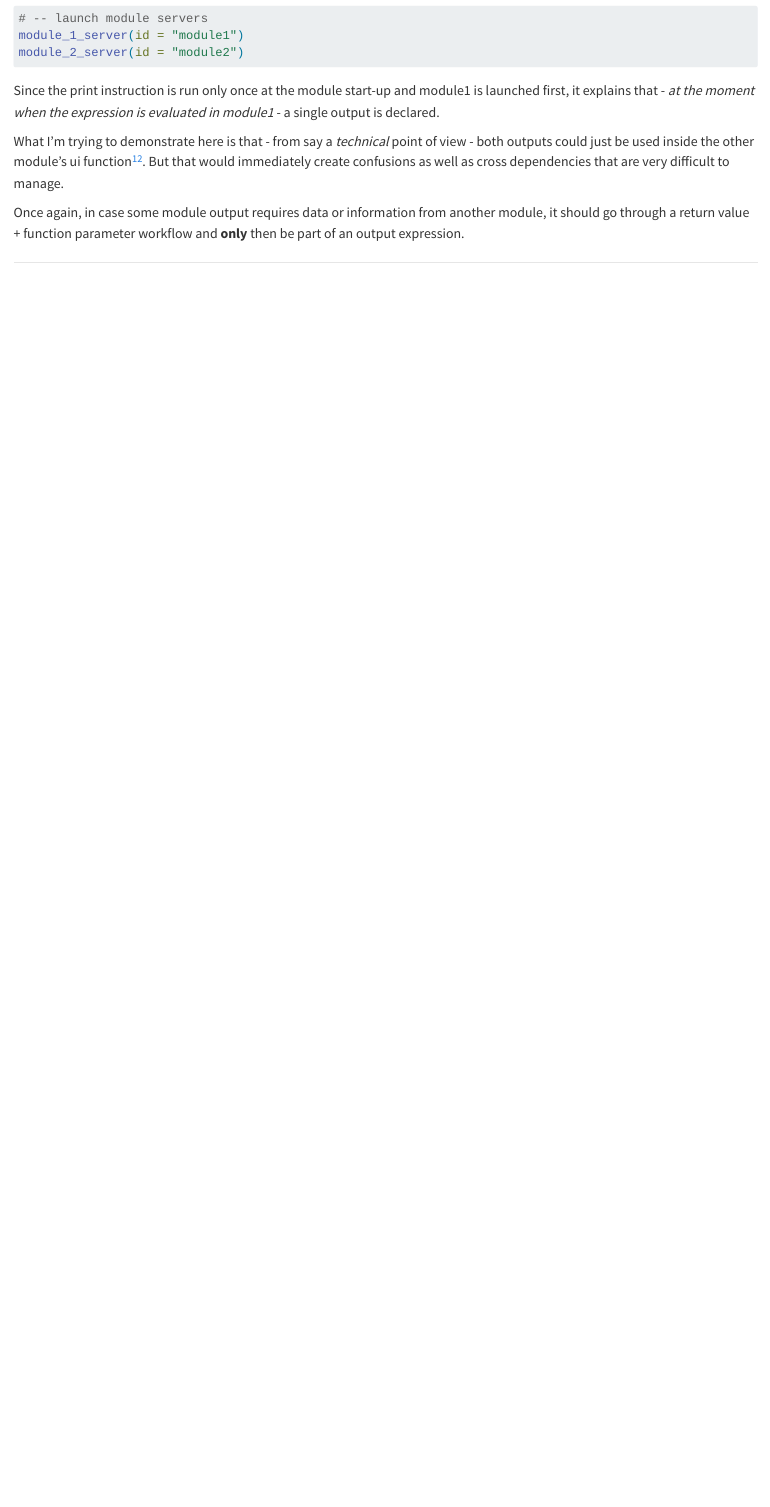
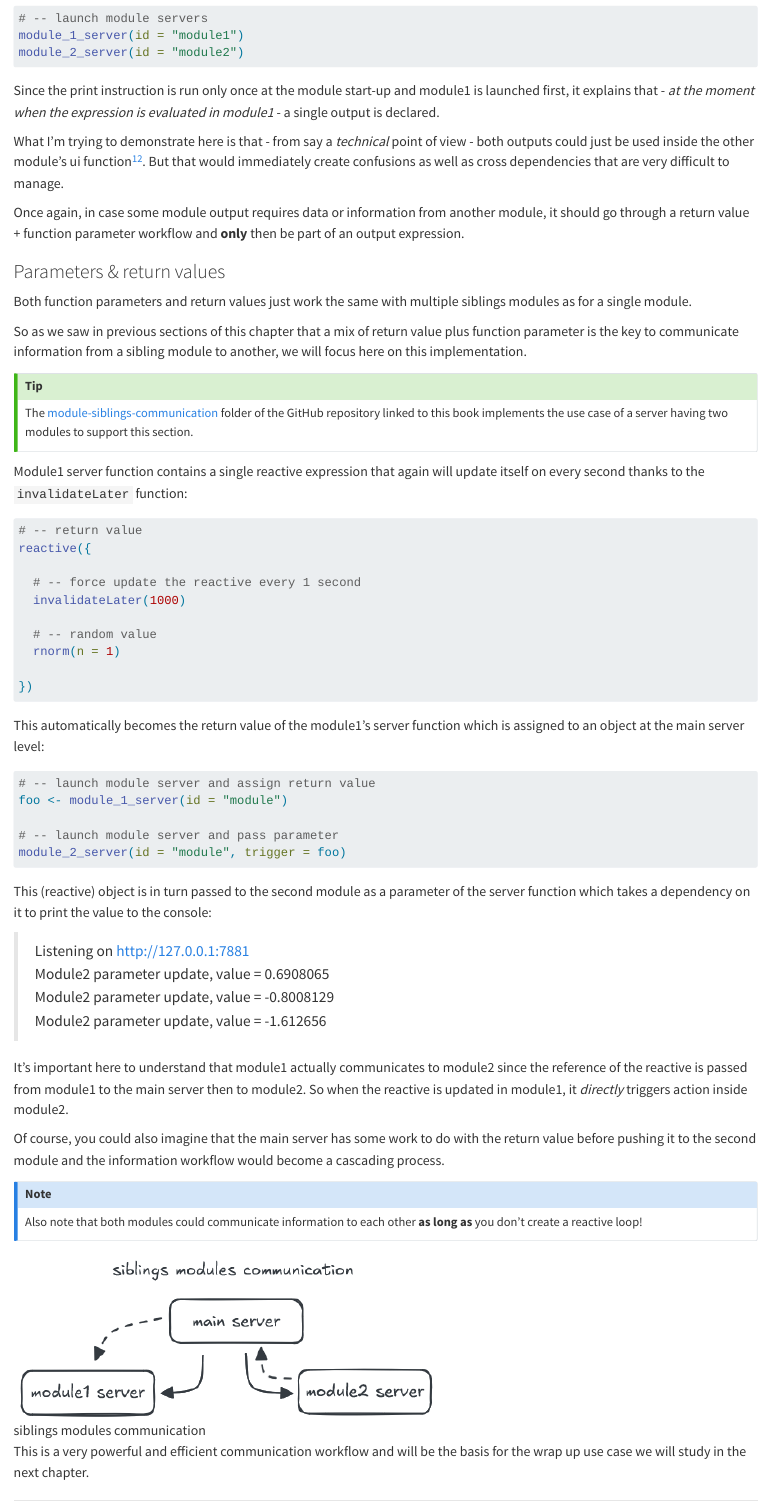
Before and after one commit to thekangaroofactory/communication-between-shiny-modules, a Quarto document (communication-between-modules.qmd): the page in a window 1100 px wide, from 10770 px down. Rendered offline with R 4.5, knitr and Pandoc in place of Quarto, with nearby package versions.

Commit message:
siblings communication #6

````diff
--- a/communication-between-modules.qmd
+++ b/communication-between-modules.qmd
@@ -431,3 +431,63 @@ What I'm trying to demonstrate here is that - from say a *technical* point of vi
 [^communication-between-modules-12]: Or even inside the other module server function
 
 Once again, in case some module output requires data or information from another module, it should go through a return value + function parameter workflow and **only** then be part of an output expression.
+
+### Parameters & return values
+
+Both function parameters and return values just work the same with multiple siblings modules as for a single module.
+
+So as we saw in previous sections of this chapter that a mix of return value plus function parameter is the key to communicate information from a sibling module to another, we will focus here on this implementation.
+
+::: callout-tip
+The [module-siblings-communication](https://github.com/thekangaroofactory/template-r-shiny-communication/tree/main/module-siblings-communication) folder of the GitHub repository linked to this book implements the use case of a server having two modules to support this section.
+:::
+
+Module1 server function contains a single reactive expression that again will update itself on every second thanks to the `invalidateLater` function:
+
+```{r}
+#| eval: false
+
+# -- return value
+reactive({
+
+  # -- force update the reactive every 1 second
+  invalidateLater(1000)
+
+  # -- random value
+  rnorm(n = 1)
+
+})
+
+```
+
+This automatically becomes the return value of the module1's server function which is assigned to an object at the main server level:
+
+```{r}
+#| eval: false
+
+# -- launch module server and assign return value
+foo <- module_1_server(id = "module")
+
+# -- launch module server and pass parameter
+module_2_server(id = "module", trigger = foo)
+
+```
+
+This (reactive) object is in turn passed to the second module as a parameter of the server function which takes a dependency on it to print the value to the console:
+
+> Listening on <http://127.0.0.1:7881> \
+> Module2 parameter update, value = 0.6908065 \
+> Module2 parameter update, value = -0.8008129 \
+> Module2 parameter update, value = -1.612656
+
+It's important here to understand that module1 actually communicates to module2 since the reference of the reactive is passed from module1 to the main server then to module2. So when the reactive is updated in module1, it *directly* triggers action inside module2.
+
+Of course, you could also imagine that the main server has some work to do with the return value before pushing it to the second module and the information workflow would become a cascading process.
+
+::: callout-note
+Also note that both modules could communicate information to each other **as long as** you don't create a reactive loop!
+:::
+
+![siblings modules communication](image/siblings-modules-communication.png)
+
+This is a very powerful and efficient communication workflow and will be the basis for the wrap up use case we will study in the next chapter.
````
Also changed, not shown: image/siblings-modules-communication.png (added).
